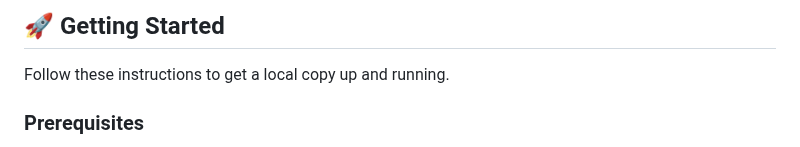
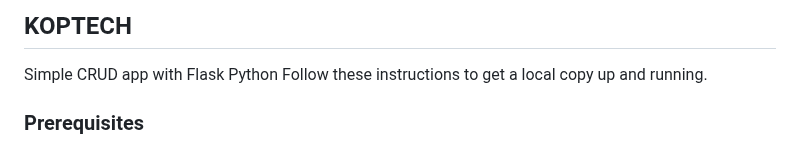
Before and after one commit to Rubricate12/koptech_crud, a Markdown page: README.md, the part around the change. Drawn GitHub-style.

```diff
--- a/README.md
+++ b/README.md
@@ -1,6 +1,7 @@
 
-## 🚀 Getting Started
+## KOPTECH
 
+Simple CRUD app with Flask Python
 Follow these instructions to get a local copy up and running.
 
 ### Prerequisites
```
